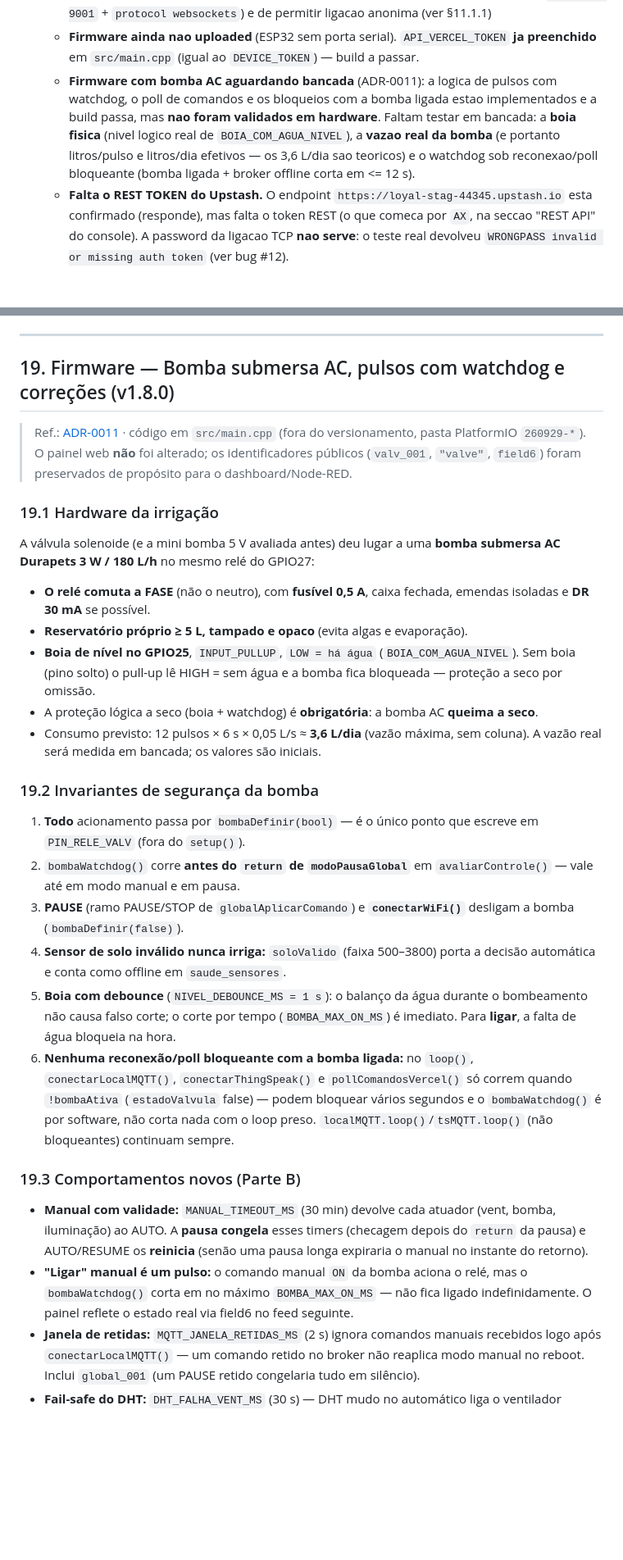
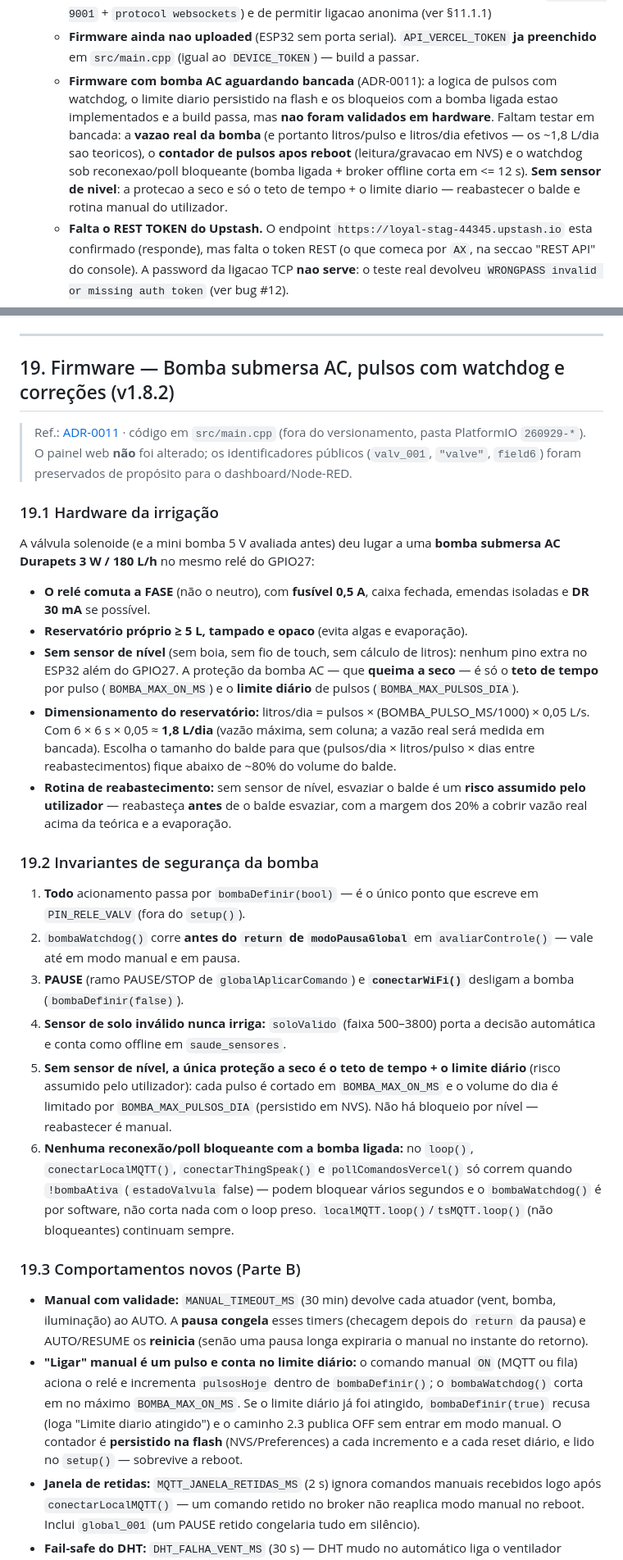
Before and after one commit to blecaute373/Estufa-Dashboard-TCC-public, a Markdown page: BLUEPRINT.md, 2 parts joined by grey strips. Shown at 82% size. GitHub-like rendering; blank space fills up the shorter version.

```diff
--- a/BLUEPRINT.md
+++ b/BLUEPRINT.md
@@ -717,12 +744,14 @@ a874402 | 09/05/2026 | Initial commit
   - **Firmware ainda nao uploaded** (ESP32 sem porta serial). `API_VERCEL_TOKEN`
     **ja preenchido** em `src/main.cpp` (igual ao `DEVICE_TOKEN`) — build a passar.
   - **Firmware com bomba AC aguardando bancada** (ADR-0011): a logica de pulsos
-    com watchdog, o poll de comandos e os bloqueios com a bomba ligada estao
-    implementados e a build passa, mas **nao foram validados em hardware**.
-    Faltam testar em bancada: a **boia fisica** (nivel logico real de
-    `BOIA_COM_AGUA_NIVEL`), a **vazao real da bomba** (e portanto litros/pulso e
-    litros/dia efetivos — os 3,6 L/dia sao teoricos) e o watchdog sob
+    com watchdog, o limite diario persistido na flash e os bloqueios com a bomba
+    ligada estao implementados e a build passa, mas **nao foram validados em
+    hardware**. Faltam testar em bancada: a **vazao real da bomba** (e portanto
+    litros/pulso e litros/dia efetivos — os ~1,8 L/dia sao teoricos), o
+    **contador de pulsos apos reboot** (leitura/gravacao em NVS) e o watchdog sob
     reconexao/poll bloqueante (bomba ligada + broker offline corta em <= 12 s).
+    **Sem sensor de nivel**: a protecao a seco e só o teto de tempo + o limite
+    diario — reabastecer o balde e rotina manual do utilizador.
   - **Falta o REST TOKEN do Upstash.** O endpoint
     `https://loyal-stag-44345.upstash.io` esta confirmado (responde), mas falta
     o token REST (o que comeca por `AX`, na seccao "REST API" do console). A
@@ -2111,7 +2140,7 @@ estufa-dashboard-tcc/
 
 ---
 
-## 19. Firmware — Bomba submersa AC, pulsos com watchdog e correções (v1.8.0)
+## 19. Firmware — Bomba submersa AC, pulsos com watchdog e correções (v1.8.2)
 
 > Ref.: [ADR-0011](../docs/ADR-0011-irrigacao-pulsos-watchdog.md) · código em
 > `src/main.cpp` (fora do versionamento, pasta PlatformIO `260929-*`). O painel
@@ -2126,13 +2155,18 @@ submersa AC Durapets 3 W / 180 L/h** no mesmo relé do GPIO27:
 - **O relé comuta a FASE** (não o neutro), com **fusível 0,5 A**, caixa fechada,
   emendas isoladas e **DR 30 mA** se possível.
 - **Reservatório próprio ≥ 5 L, tampado e opaco** (evita algas e evaporação).
-- **Boia de nível no GPIO25**, `INPUT_PULLUP`, `LOW = há água`
-  (`BOIA_COM_AGUA_NIVEL`). Sem boia (pino solto) o pull-up lê HIGH = sem água e a
-  bomba fica bloqueada — proteção a seco por omissão.
-- A proteção lógica a seco (boia + watchdog) é **obrigatória**: a bomba AC
-  **queima a seco**.
-- Consumo previsto: 12 pulsos × 6 s × 0,05 L/s ≈ **3,6 L/dia** (vazão máxima, sem
-  coluna). A vazão real será medida em bancada; os valores são iniciais.
+- **Sem sensor de nível** (sem boia, sem fio de touch, sem cálculo de litros):
+  nenhum pino extra no ESP32 além do GPIO27. A proteção da bomba AC — que
+  **queima a seco** — é só o **teto de tempo** por pulso (`BOMBA_MAX_ON_MS`) e o
+  **limite diário** de pulsos (`BOMBA_MAX_PULSOS_DIA`).
+- **Dimensionamento do reservatório:** litros/dia = pulsos × (BOMBA_PULSO_MS/1000)
+  × 0,05 L/s. Com 6 × 6 s × 0,05 ≈ **1,8 L/dia** (vazão máxima, sem coluna; a
+  vazão real será medida em bancada). Escolha o tamanho do balde para que
+  (pulsos/dia × litros/pulso × dias entre reabastecimentos) fique abaixo de ~80%
+  do volume do balde.
+- **Rotina de reabastecimento:** sem sensor de nível, esvaziar o balde é um
+  **risco assumido pelo utilizador** — reabasteça **antes** de o balde esvaziar,
+  com a margem dos 20% a cobrir vazão real acima da teórica e a evaporação.
 
 ### 19.2 Invariantes de segurança da bomba
 
@@ -2144,9 +2178,10 @@ submersa AC Durapets 3 W / 180 L/h** no mesmo relé do GPIO27:
    desligam a bomba (`bombaDefinir(false)`).
 4. **Sensor de solo inválido nunca irriga:** `soloValido` (faixa 500–3800) porta a
    decisão automática e conta como offline em `saude_sensores`.
-5. **Boia com debounce** (`NIVEL_DEBOUNCE_MS = 1 s`): o balanço da água durante o
-   bombeamento não causa falso corte; o corte por tempo (`BOMBA_MAX_ON_MS`) é
-   imediato. Para **ligar**, a falta de água bloqueia na hora.
+5. **Sem sensor de nível, a única proteção a seco é o teto de tempo + o limite
+   diário** (risco assumido pelo utilizador): cada pulso é cortado em
+   `BOMBA_MAX_ON_MS` e o volume do dia é limitado por `BOMBA_MAX_PULSOS_DIA`
+   (persistido em NVS). Não há bloqueio por nível — reabastecer é manual.
 6. **Nenhuma reconexão/poll bloqueante com a bomba ligada:** no `loop()`,
    `conectarLocalMQTT()`, `conectarThingSpeak()` e `pollComandosVercel()` só
    correm quando `!bombaAtiva` (`estadoValvula` false) — podem bloquear vários
@@ -2159,9 +2194,13 @@ submersa AC Durapets 3 W / 180 L/h** no mesmo relé do GPIO27:
   (vent, bomba, iluminação) ao AUTO. A **pausa congela** esses timers (checagem
   depois do `return` da pausa) e AUTO/RESUME os **reinicia** (senão uma pausa
   longa expiraria o manual no instante do retorno).
-- **"Ligar" manual é um pulso:** o comando manual `ON` da bomba aciona o relé,
-  mas o `bombaWatchdog()` corta em no máximo `BOMBA_MAX_ON_MS` — não fica ligado
-  indefinidamente. O painel reflete o estado real via field6 no feed seguinte.
+- **"Ligar" manual é um pulso e conta no limite diário:** o comando manual `ON`
+  (MQTT ou fila) aciona o relé e incrementa `pulsosHoje` dentro de
+  `bombaDefinir()`; o `bombaWatchdog()` corta em no máximo `BOMBA_MAX_ON_MS`. Se
+  o limite diário já foi atingido, `bombaDefinir(true)` recusa (loga "Limite
+  diario atingido") e o caminho 2.3 publica OFF sem entrar em modo manual. O
+  contador é **persistido na flash** (NVS/Preferences) a cada incremento e a cada
+  reset diário, e lido no `setup()` — sobrevive a reboot.
 - **Janela de retidas:** `MQTT_JANELA_RETIDAS_MS` (2 s) ignora comandos manuais
   recebidos logo após `conectarLocalMQTT()` — um comando retido no broker não
   reaplica modo manual no reboot. Inclui `global_001` (um PAUSE retido congelaria
```
Also changed, not shown: other parts of BLUEPRINT.md (+41 -13 lines), docs/ADR-0011-irrigacao-pulsos-watchdog.md (+39 -2 lines).
